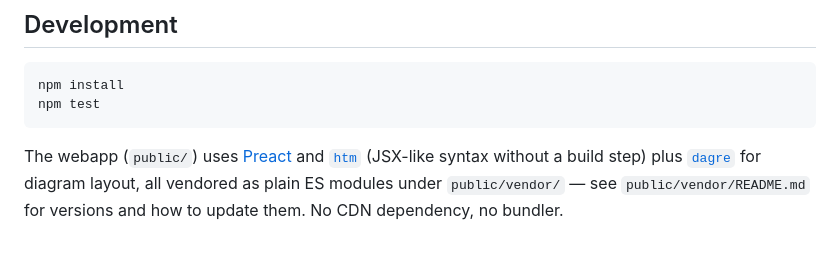
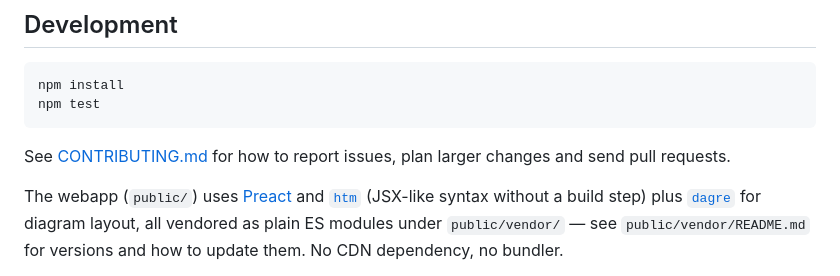
Before and after one commit to BoatHacks/signalk-wiring, a Markdown page: README.md, the part around the change. GitHub-like rendering; blank space fills up the shorter version.

Commit message:
Add CONTRIBUTING.md and link it from the README

````diff
--- a/README.md
+++ b/README.md
@@ -154,6 +154,9 @@ npm install
 npm test
 ```
 
+See [CONTRIBUTING.md](CONTRIBUTING.md) for how to report issues, plan larger
+changes and send pull requests.
+
 The webapp (`public/`) uses [Preact](https://preactjs.com/) and
 [`htm`](https://github.com/developit/htm) (JSX-like syntax without a
 build step) plus [`dagre`](https://github.com/dagrejs/dagre) for diagram
````
Also changed, not shown: CONTRIBUTING.md (added, +104 -0 lines).
